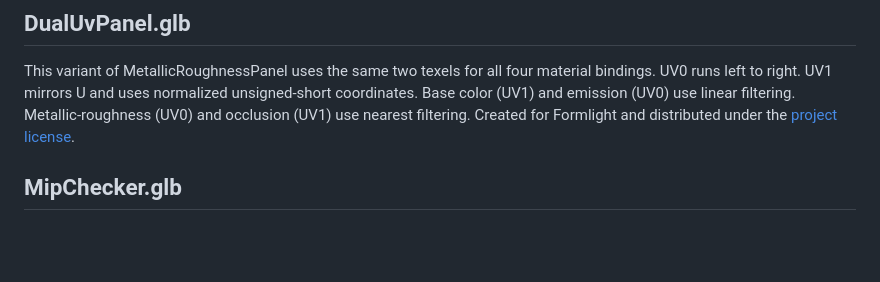
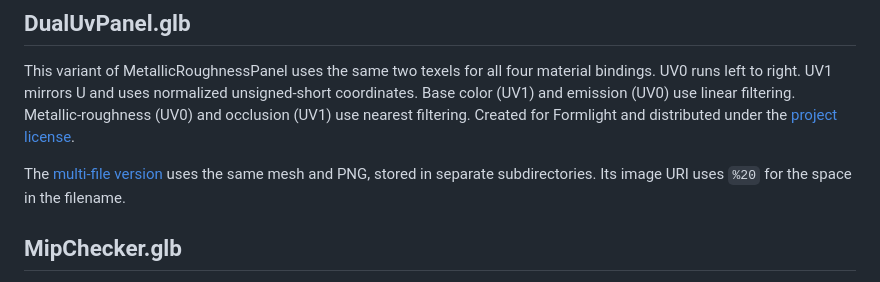
Before and after one commit to Rukkhadevata123/formlight-renderer, a Markdown page: assets/README.md, the part around the change. Drawn GitHub-style; blank space fills up the shorter version.

```diff
--- a/assets/README.md
+++ b/assets/README.md
@@ -30,6 +30,8 @@ A square panel uses one two-texel PNG for base color, metallic-roughness, and am
 
 This variant of MetallicRoughnessPanel uses the same two texels for all four material bindings. UV0 runs left to right. UV1 mirrors U and uses normalized unsigned-short coordinates. Base color (UV1) and emission (UV0) use linear filtering. Metallic-roughness (UV0) and occlusion (UV1) use nearest filtering. Created for Formlight and distributed under the [project license](../LICENSE).
 
+The [multi-file version](DualUvPanel/DualUvPanel.gltf) uses the same mesh and PNG, stored in separate subdirectories. Its image URI uses `%20` for the space in the filename.
+
 ## MipChecker.glb
 
 A floor uses UV1 to repeat a 64×64 checker at 32 texels per world unit. UV0 is constant. The same image supplies sRGB base color and linear metallic-roughness data. The sampler uses nearest magnification and trilinear minification. In the [oblique camera view](../scenes/mip-checker.toml), distant squares converge to the average of the decoded texels. Created for Formlight and distributed under the [project license](../LICENSE).
```
Also changed, not shown: README.md (+2 -0 lines), assets/DualUvPanel/textures/two texels.png (added), 17 other files.
